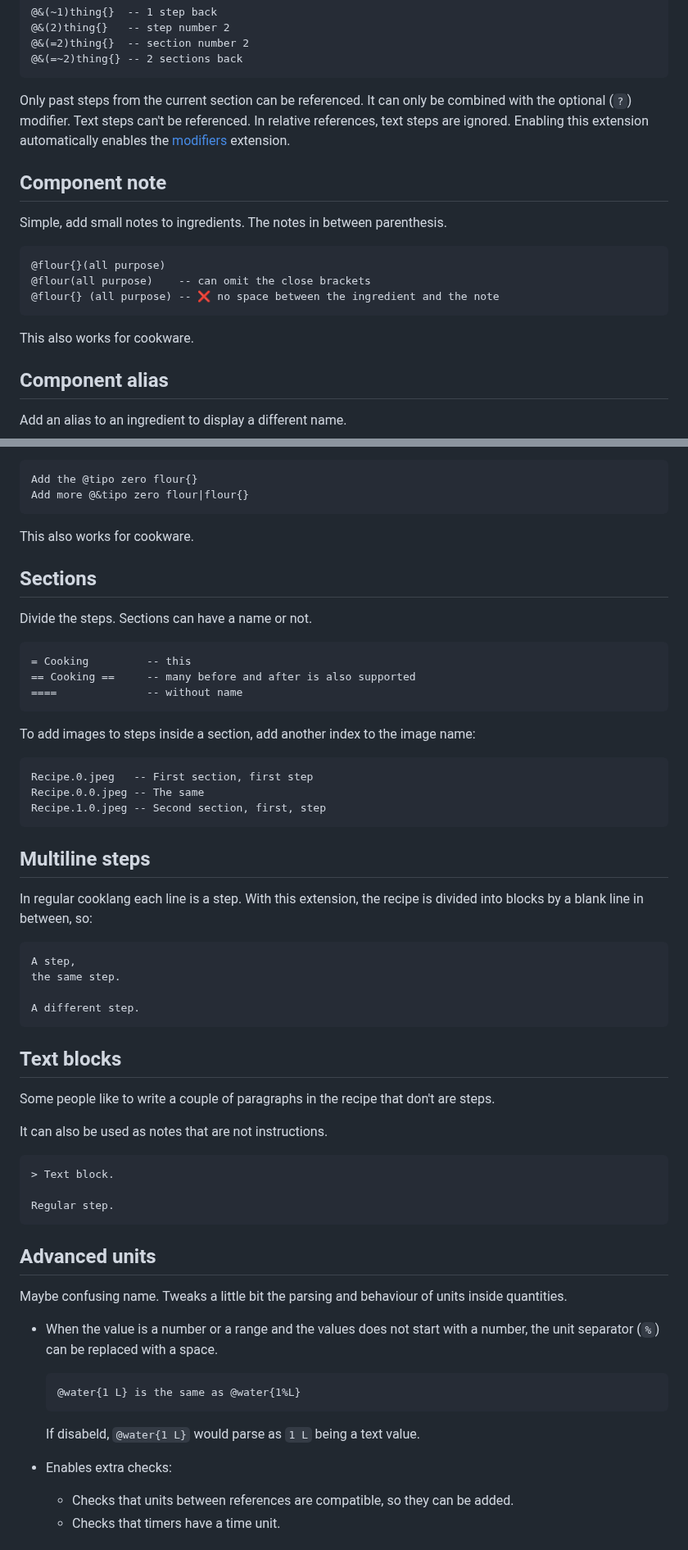
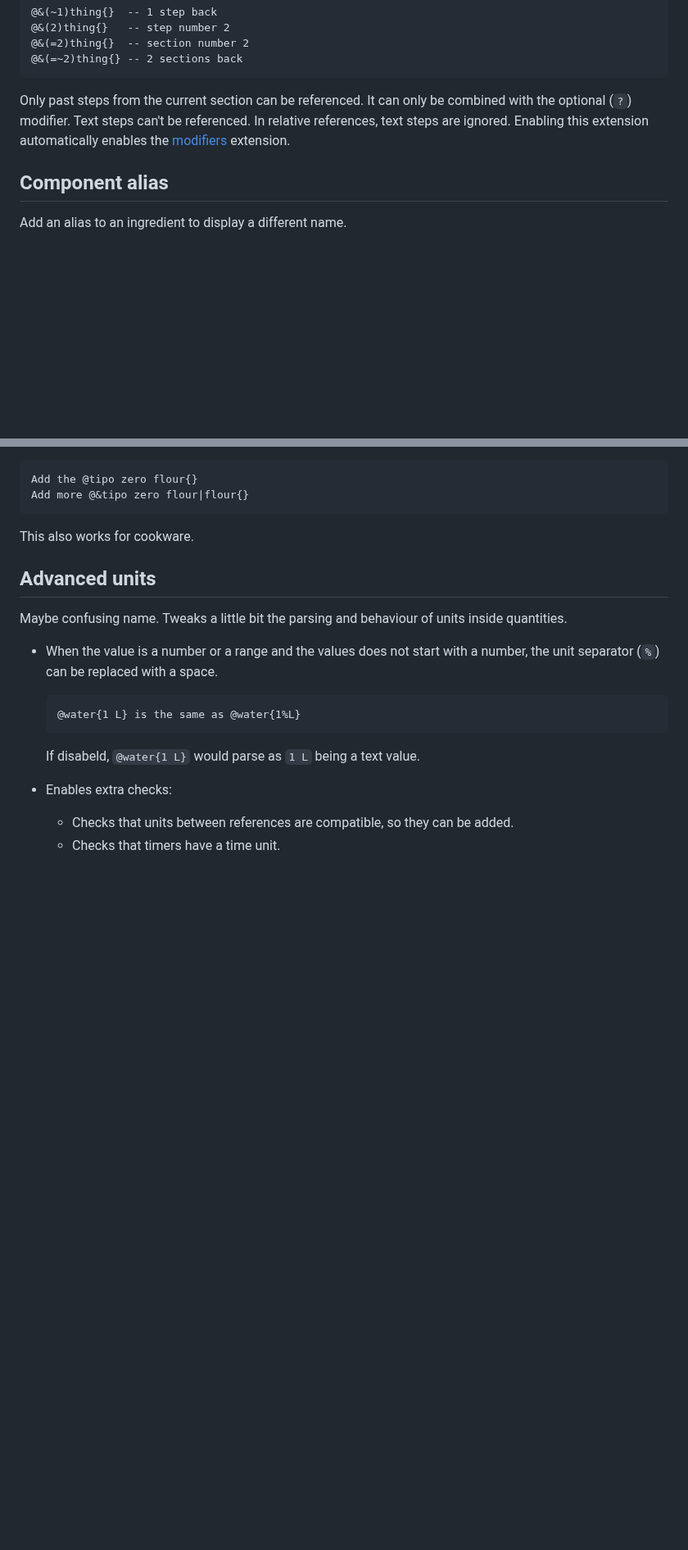
Before and after one commit to cooklang/cooklang-rs, a Markdown page: extensions.md, 2 parts joined by grey strips. Shown at 82% size. GitHub-like rendering; blank space fills up the shorter version.

Commit message:
docs: cleanup extensions

````diff
--- a/extensions.md
+++ b/extensions.md
@@ -49,17 +49,6 @@ combined with the optional (`?`) modifier. Text steps can't be referenced. In
 relative references, text steps are ignored. Enabling this extension
 automatically enables the [modifiers](#modifiers) extension.
 
-## Component note
-Simple, add small notes to ingredients. The notes in between parenthesis.
-
-```coklang
-@flour{}(all purpose)
-@flour(all purpose)    -- can omit the close brackets
-@flour{} (all purpose) -- ❌ no space between the ingredient and the note
-```
-
-This also works for cookware.
-
 ## Component alias
 Add an alias to an ingredient to display a different name.
 
@@ -77,43 +66,6 @@ Add more @&tipo zero flour|flour{}
 ```
 
 This also works for cookware.
-
-## Sections
-Divide the steps. Sections can have a name or not.
-
-```cooklang
-= Cooking         -- this
-== Cooking ==     -- many before and after is also supported
-====              -- without name
-```
-
-To add images to steps inside a section, add another index to the image name:
-```txt
-Recipe.0.jpeg   -- First section, first step
-Recipe.0.0.jpeg -- The same
-Recipe.1.0.jpeg -- Second section, first, step
-```
-
-## Multiline steps
-In regular cooklang each line is a step. With this extension, the recipe is
-divided into blocks by a blank line in between, so:
-```cooklang
-A step,
-the same step.
-
-A different step.
-```
-
-## Text blocks
-Some people like to write a couple of paragraphs in the recipe that don't are steps.
-
-It can also be used as notes that are not instructions.
-
-```cooklang
-> Text block.
-
-Regular step.
-```
 
 ## Advanced units
 Maybe confusing name. Tweaks a little bit the parsing and behaviour of units
````
Also changed, not shown: other parts of extensions.md (+0 -13 lines).
